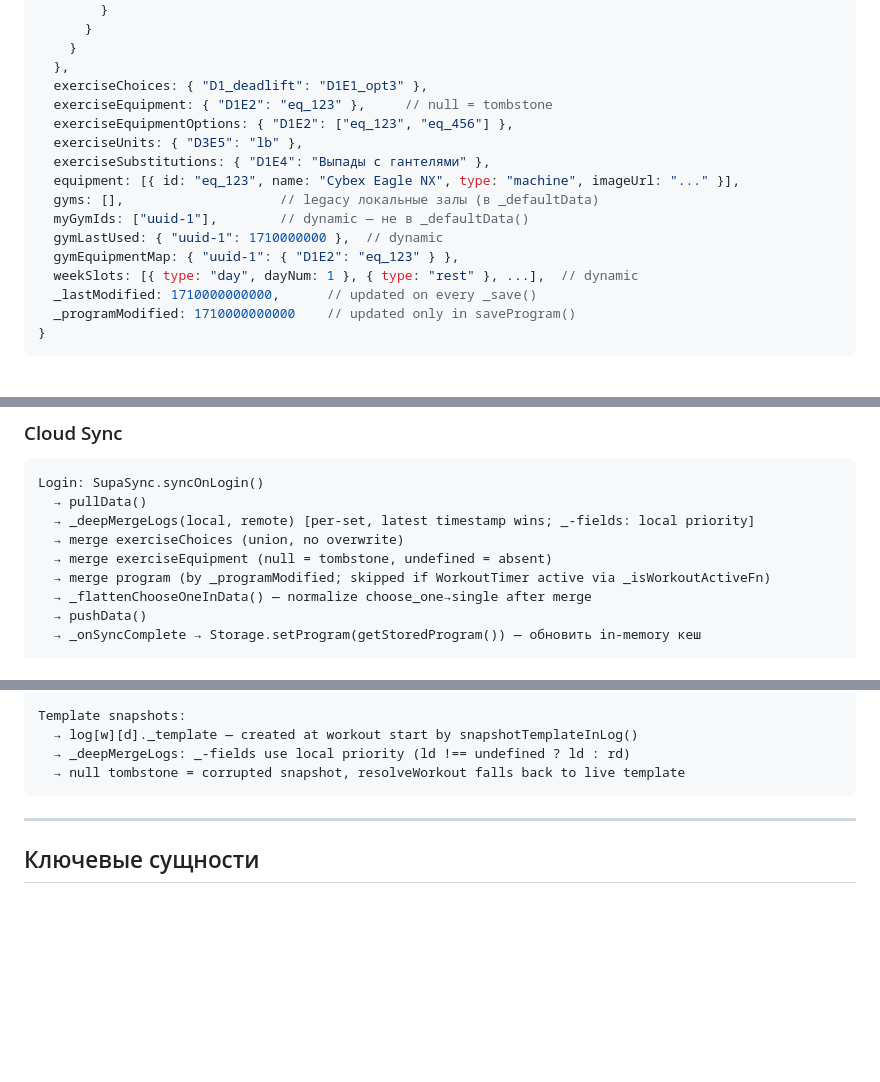
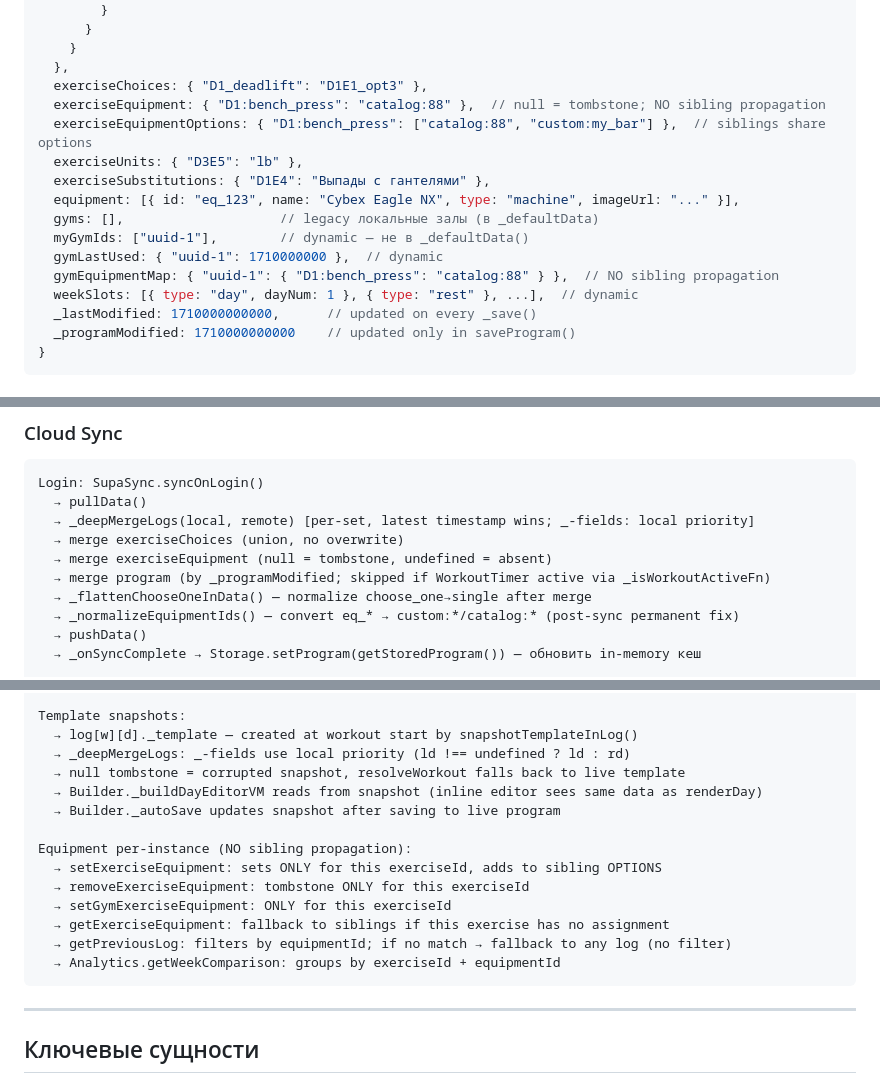
Before and after one commit to Nasteenish/workout-tracker, a Markdown page: ARCHITECTURE.md, 3 parts joined by grey strips. Drawn GitHub-style; blank space fills up the shorter version.

````diff
--- a/ARCHITECTURE.md
+++ b/ARCHITECTURE.md
@@ -230,15 +230,15 @@ Storage._data = {
     }
   },
   exerciseChoices: { "D1_deadlift": "D1E1_opt3" },
-  exerciseEquipment: { "D1E2": "eq_123" },     // null = tombstone
-  exerciseEquipmentOptions: { "D1E2": ["eq_123", "eq_456"] },
+  exerciseEquipment: { "D1:bench_press": "catalog:88" },  // null = tombstone; NO sibling propagation
+  exerciseEquipmentOptions: { "D1:bench_press": ["catalog:88", "custom:my_bar"] },  // siblings share options
   exerciseUnits: { "D3E5": "lb" },
   exerciseSubstitutions: { "D1E4": "Выпады с гантелями" },
   equipment: [{ id: "eq_123", name: "Cybex Eagle NX", type: "machine", imageUrl: "..." }],
   gyms: [],                    // legacy локальные залы (в _defaultData)
   myGymIds: ["uuid-1"],        // dynamic — не в _defaultData()
   gymLastUsed: { "uuid-1": 1710000000 },  // dynamic
-  gymEquipmentMap: { "uuid-1": { "D1E2": "eq_123" } },
+  gymEquipmentMap: { "uuid-1": { "D1:bench_press": "catalog:88" } },  // NO sibling propagation
   weekSlots: [{ type: "day", dayNum: 1 }, { type: "rest" }, ...],  // dynamic
   _lastModified: 1710000000000,      // updated on every _save()
   _programModified: 1710000000000    // updated only in saveProgram()
@@ -288,6 +288,7 @@ Login: SupaSync.syncOnLogin()
   → merge exerciseEquipment (null = tombstone, undefined = absent)
   → merge program (by _programModified; skipped if WorkoutTimer active via _isWorkoutActiveFn)
   → _flattenChooseOneInData() — normalize choose_one→single after merge
+  → _normalizeEquipmentIds() — convert eq_* → custom:*/catalog:* (post-sync permanent fix)
   → pushData()
   → _onSyncComplete → Storage.setProgram(getStoredProgram()) — обновить in-memory кеш
 
@@ -312,6 +313,16 @@ Template snapshots:
   → log[w][d]._template — created at workout start by snapshotTemplateInLog()
   → _deepMergeLogs: _-fields use local priority (ld !== undefined ? ld : rd)
   → null tombstone = corrupted snapshot, resolveWorkout falls back to live template
+  → Builder._buildDayEditorVM reads from snapshot (inline editor sees same data as renderDay)
+  → Builder._autoSave updates snapshot after saving to live program
+
+Equipment per-instance (NO sibling propagation):
+  → setExerciseEquipment: sets ONLY for this exerciseId, adds to sibling OPTIONS
+  → removeExerciseEquipment: tombstone ONLY for this exerciseId
+  → setGymExerciseEquipment: ONLY for this exerciseId
+  → getExerciseEquipment: fallback to siblings if this exercise has no assignment
+  → getPreviousLog: filters by equipmentId; if no match → fallback to any log (no filter)
+  → Analytics.getWeekComparison: groups by exerciseId + equipmentId
 ```
 
 ---
````
Also changed, not shown: CLAUDE.md (+17 -2 lines).
